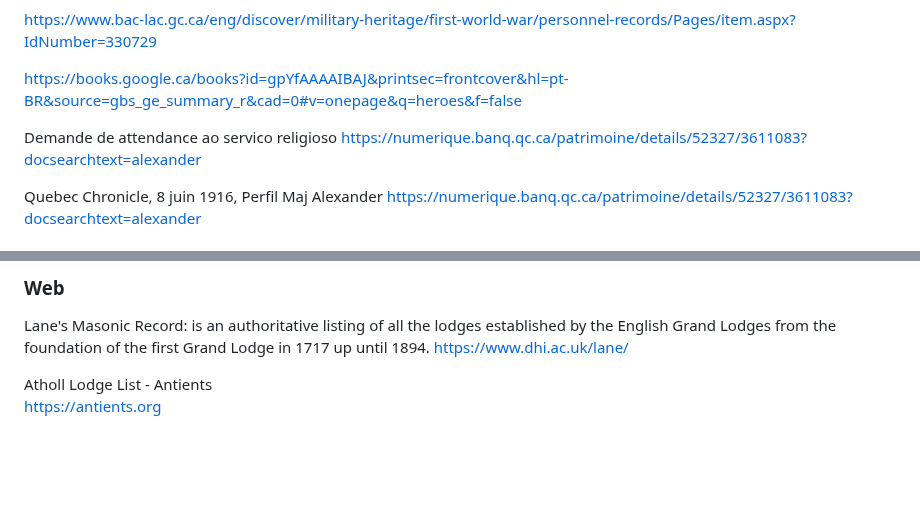
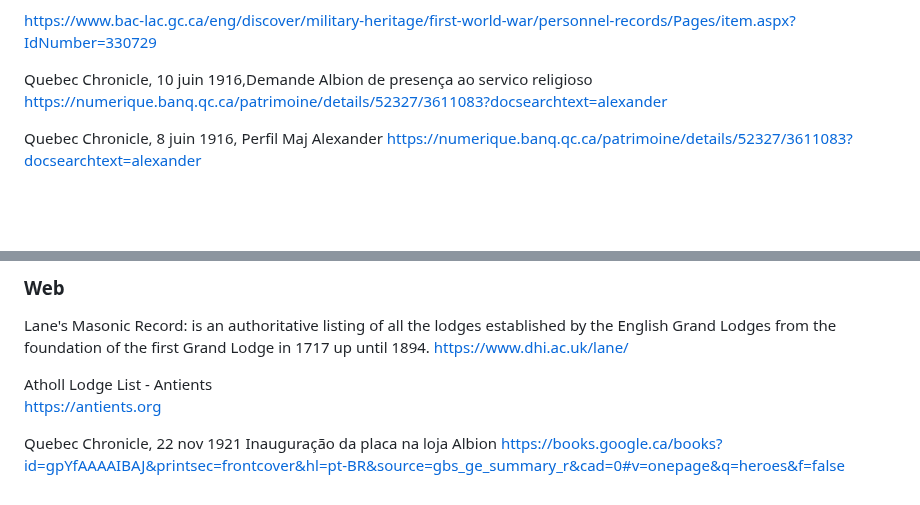
Before and after one commit to torjc01/DB33, a Markdown page: albionMilitar.md, 2 parts joined by grey strips. GitHub-like rendering; blank space fills up the shorter version.

```diff
--- a/albionMilitar.md
+++ b/albionMilitar.md
@@ -113,9 +113,7 @@ https://www.veterans.gc.ca/eng/remembrance/memorials/canadian-virtual-war-memori
 
 https://www.bac-lac.gc.ca/eng/discover/military-heritage/first-world-war/personnel-records/Pages/item.aspx?IdNumber=330729
 
-https://books.google.ca/books?id=gpYfAAAAIBAJ&printsec=frontcover&hl=pt-BR&source=gbs_ge_summary_r&cad=0#v=onepage&q=heroes&f=false
-
-Demande de attendance ao servico religioso
+Quebec Chronicle, 10 juin 1916,Demande Albion de presença ao servico religioso
 https://numerique.banq.qc.ca/patrimoine/details/52327/3611083?docsearchtext=alexander
 
 Quebec Chronicle, 8 juin 1916, Perfil Maj Alexander
@@ -297,3 +295,6 @@ https://www.dhi.ac.uk/lane/
 
 Atholl Lodge List - Antients
 https://antients.org
+
+Quebec Chronicle, 22 nov 1921 Inauguração da placa na loja Albion
+https://books.google.ca/books?id=gpYfAAAAIBAJ&printsec=frontcover&hl=pt-BR&source=gbs_ge_summary_r&cad=0#v=onepage&q=heroes&f=false
```
